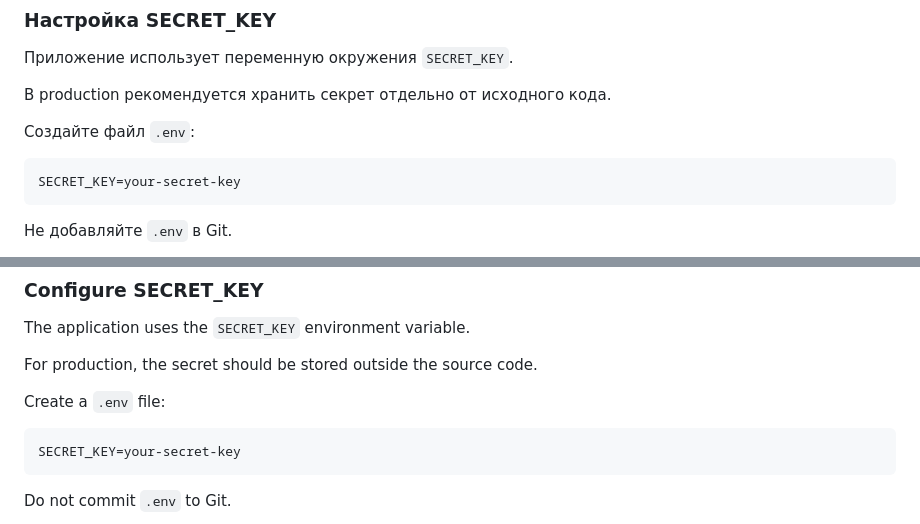
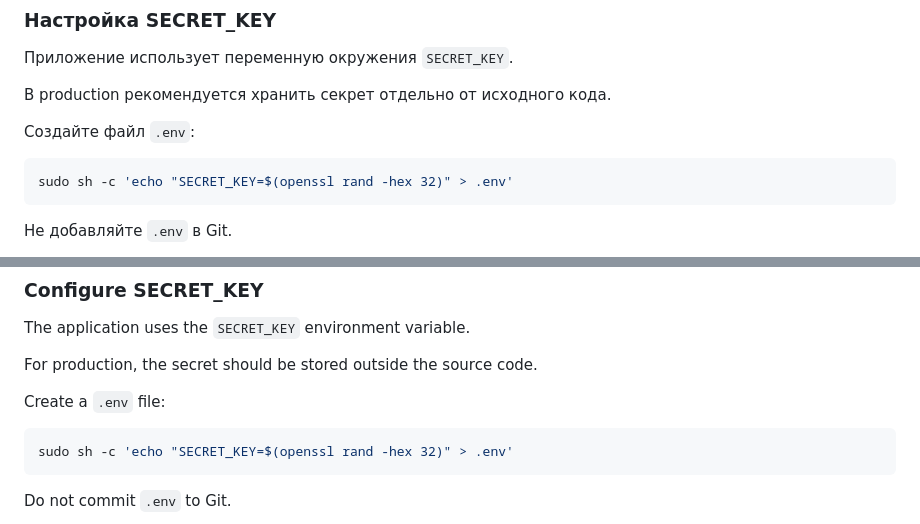
Before and after one commit to durbercelo/Fproject-Flask, a Markdown page: README.md, 2 parts joined by grey strips. GitHub-like rendering.

````diff
--- a/README.md
+++ b/README.md
@@ -81,7 +81,7 @@ cd Fproject-Flask
 Создайте файл `.env`:
 
 ```env
-SECRET_KEY=your-secret-key
+sudo sh -c 'echo "SECRET_KEY=$(openssl rand -hex 32)" > .env'
 ```
 
 Не добавляйте `.env` в Git.
@@ -356,7 +356,7 @@ For production, the secret should be stored outside the source code.
 Create a `.env` file:
 
 ```env
-SECRET_KEY=your-secret-key
+sudo sh -c 'echo "SECRET_KEY=$(openssl rand -hex 32)" > .env'
 ```
 
 Do not commit `.env` to Git.
````
